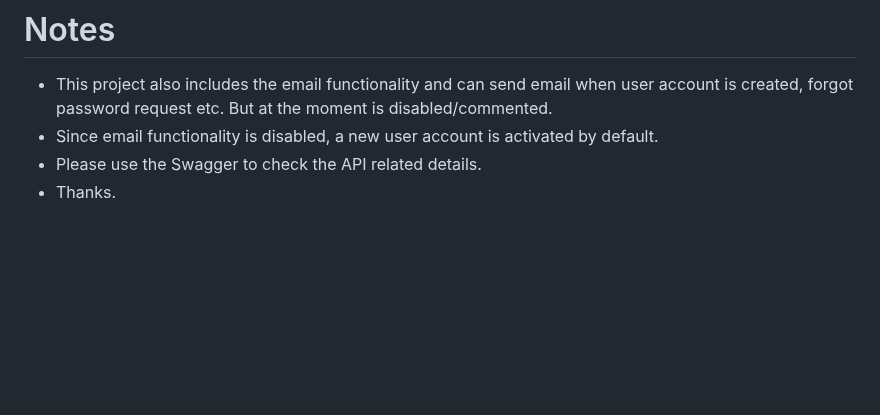
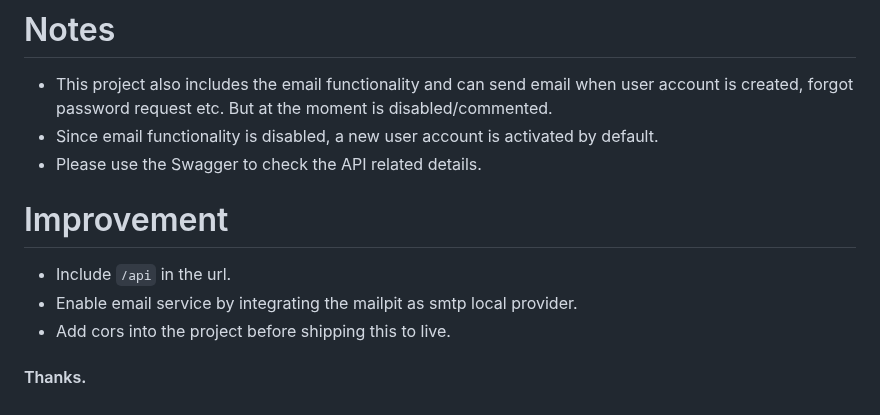
Before and after one commit to keshari-nandan/pt-assignment, a Markdown page: README.md, the part around the change. Drawn GitHub-style; blank space fills up the shorter version.

```diff
--- a/README.md
+++ b/README.md
@@ -122,4 +122,13 @@ docker-compose run fastapi-service /bin/sh -c "pytest tests/test_folder/test_fil
 - This project also includes the email functionality and can send email when user account is created, forgot password request etc. But at the moment is disabled/commented.
 - Since email functionality is disabled, a new user account is activated by default.
 - Please use the Swagger to check the API related details.
-- Thanks.
+
+
+# Improvement
+- Include ``/api`` in the url.
+- Enable email service by integrating the mailpit as smtp local provider.
+- Add cors into the project before shipping this to live.
+
+
+
+#### Thanks.
```
